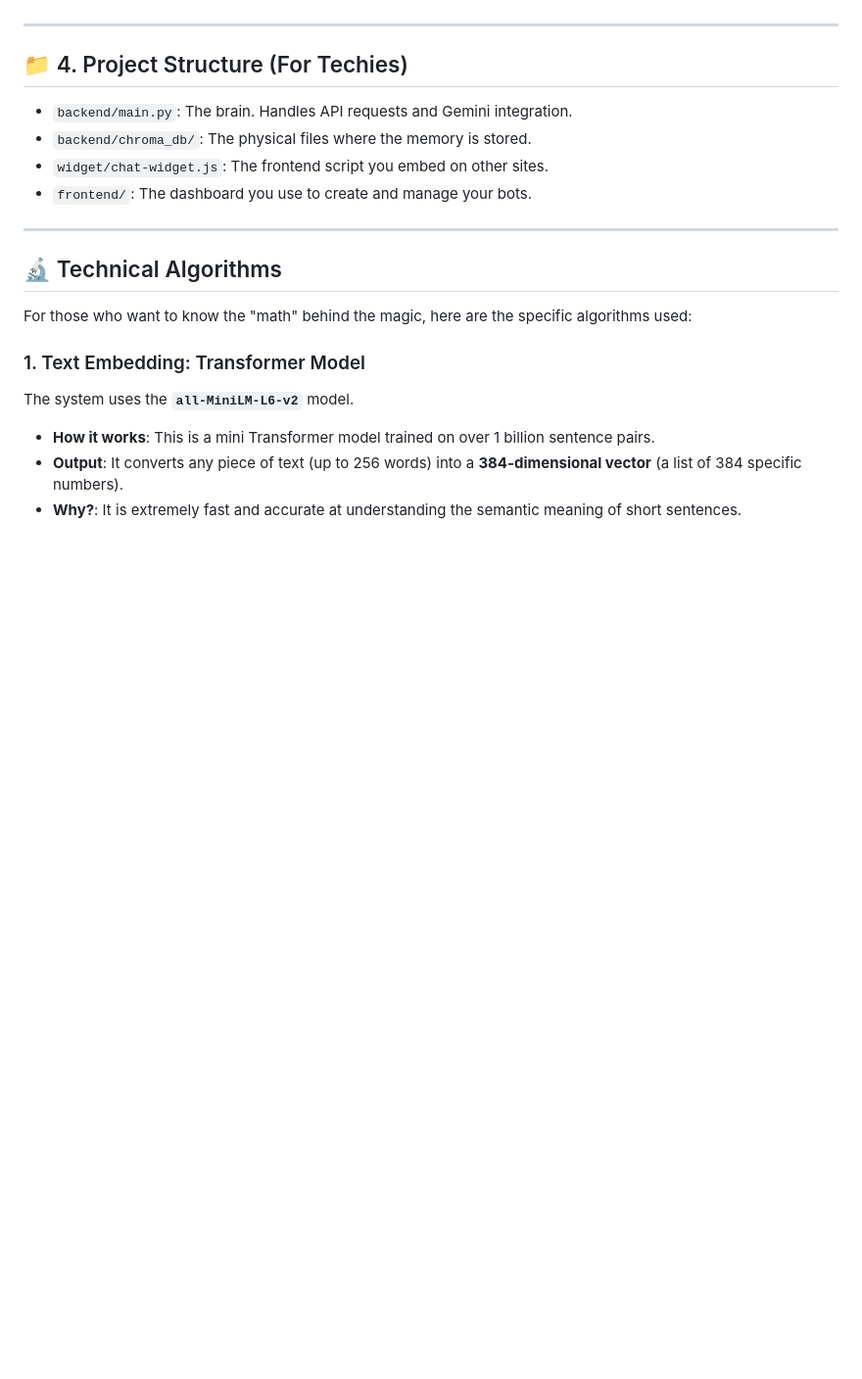
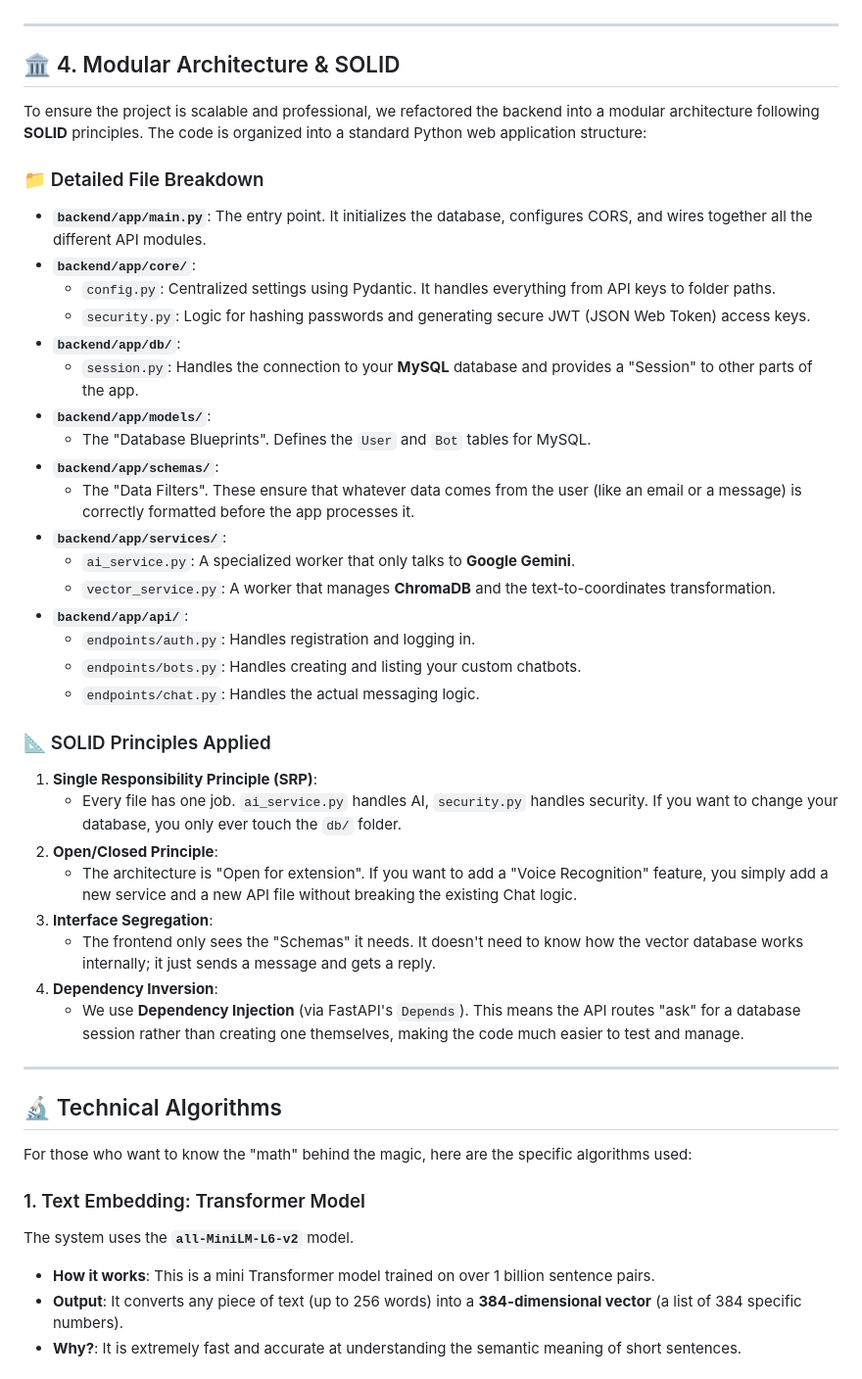
Before and after one commit to mnzit/chatbot, a Markdown page: BACKEND_EXPLAINED.md, the part around the change printed below. Shown: that part at 98% size. Drawn GitHub-style; blank space fills up the shorter version.

Commit message:
docs: include modular architecture and SOLID project structure details

```diff
--- a/BACKEND_EXPLAINED.md
+++ b/BACKEND_EXPLAINED.md
@@ -70,11 +70,38 @@ The `chat-widget.js` is a "plugin" that can be added to any website.
 
 ---
 
-## 📁 4. Project Structure (For Techies)
-*   `backend/main.py`: The brain. Handles API requests and Gemini integration.
-*   `backend/chroma_db/`: The physical files where the memory is stored.
-*   `widget/chat-widget.js`: The frontend script you embed on other sites.
-*   `frontend/`: The dashboard you use to create and manage your bots.
+## 🏛️ 4. Modular Architecture & SOLID
+
+To ensure the project is scalable and professional, we refactored the backend into a modular architecture following **SOLID** principles. The code is organized into a standard Python web application structure:
+
+### 📁 Detailed File Breakdown
+*   **`backend/app/main.py`**: The entry point. It initializes the database, configures CORS, and wires together all the different API modules.
+*   **`backend/app/core/`**:
+    *   `config.py`: Centralized settings using Pydantic. It handles everything from API keys to folder paths.
+    *   `security.py`: Logic for hashing passwords and generating secure JWT (JSON Web Token) access keys.
+*   **`backend/app/db/`**:
+    *   `session.py`: Handles the connection to your **MySQL** database and provides a "Session" to other parts of the app.
+*   **`backend/app/models/`**:
+    *   The "Database Blueprints". Defines the `User` and `Bot` tables for MySQL.
+*   **`backend/app/schemas/`**:
+    *   The "Data Filters". These ensure that whatever data comes from the user (like an email or a message) is correctly formatted before the app processes it.
+*   **`backend/app/services/`**:
+    *   `ai_service.py`: A specialized worker that only talks to **Google Gemini**.
+    *   `vector_service.py`: A worker that manages **ChromaDB** and the text-to-coordinates transformation.
+*   **`backend/app/api/`**:
+    *   `endpoints/auth.py`: Handles registration and logging in.
+    *   `endpoints/bots.py`: Handles creating and listing your custom chatbots.
+    *   `endpoints/chat.py`: Handles the actual messaging logic.
+
+### 📐 SOLID Principles Applied
+1.  **Single Responsibility Principle (SRP)**:
+    *   Every file has one job. `ai_service.py` handles AI, `security.py` handles security. If you want to change your database, you only ever touch the `db/` folder.
+2.  **Open/Closed Principle**:
+    *   The architecture is "Open for extension". If you want to add a "Voice Recognition" feature, you simply add a new service and a new API file without breaking the existing Chat logic.
+3.  **Interface Segregation**:
+    *   The frontend only sees the "Schemas" it needs. It doesn't need to know how the vector database works internally; it just sends a message and gets a reply.
+4.  **Dependency Inversion**:
+    *   We use **Dependency Injection** (via FastAPI's `Depends`). This means the API routes "ask" for a database session rather than creating one themselves, making the code much easier to test and manage.
 
 ---
 
```
Also changed, not shown: other parts of BACKEND_EXPLAINED.md (+2 -0 lines).
